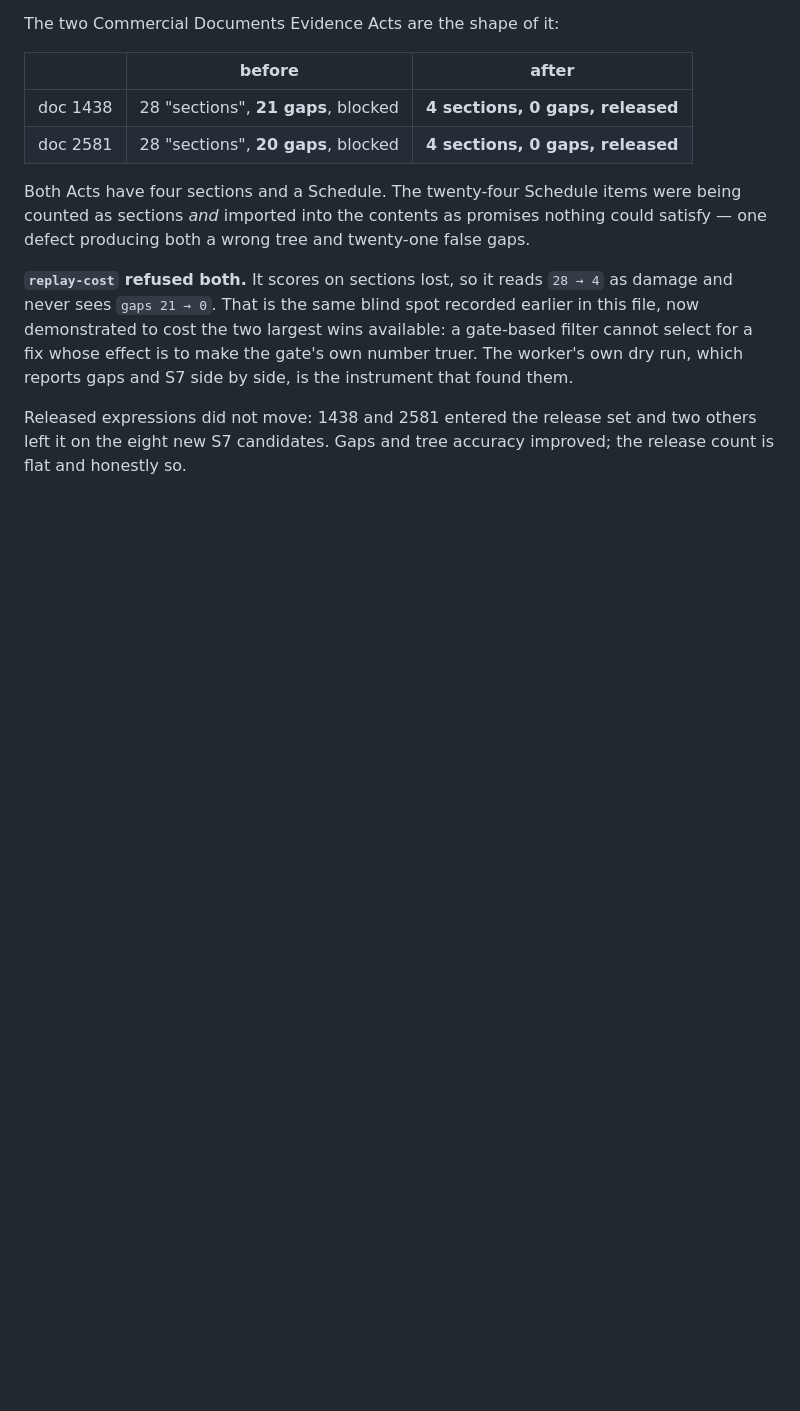
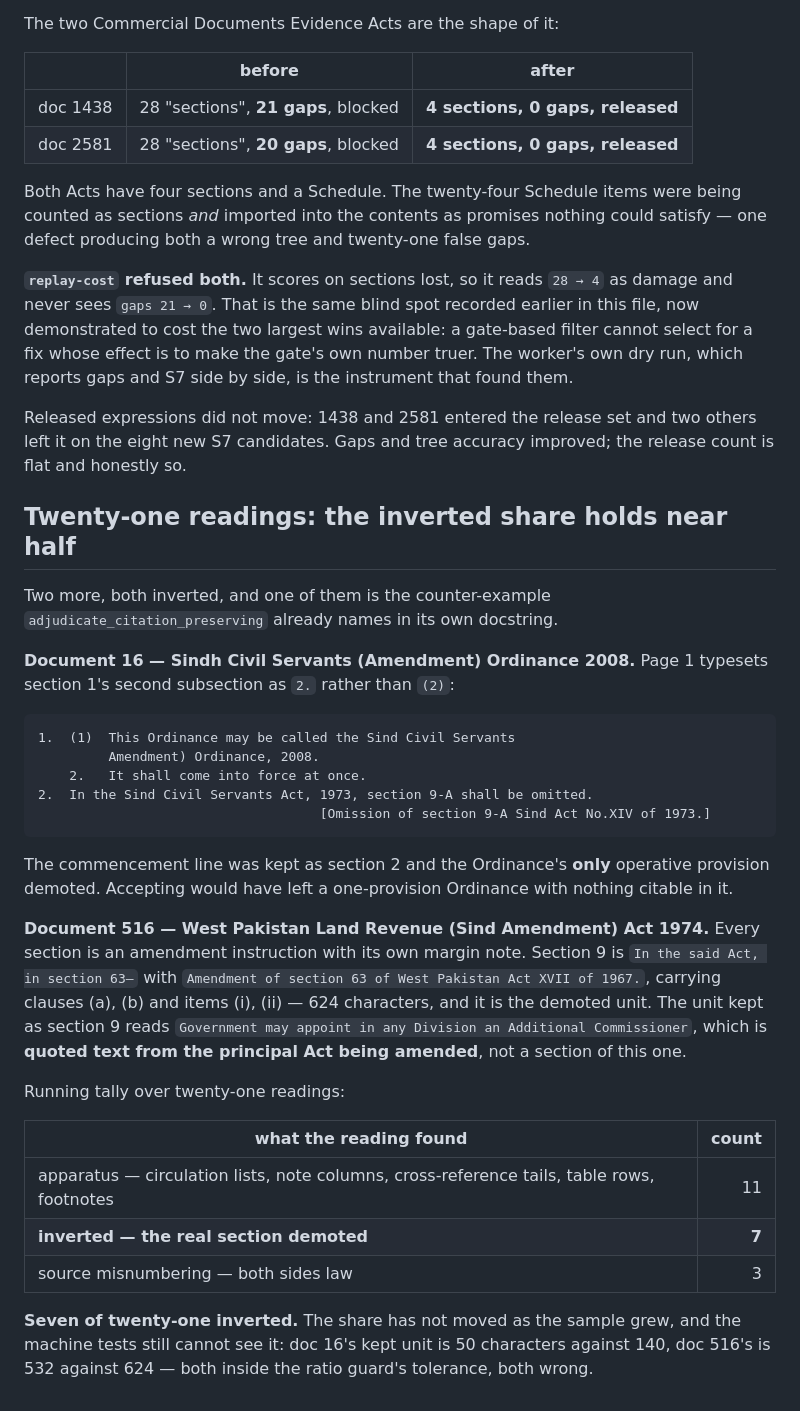
Before and after one commit to bilalahmadsheikh/NIZAM-E-QANOON, a Markdown page: docs/RELEASING-THE-BLOCKED-INSTRUMENTS.md, the part around the change. GitHub-like rendering; blank space fills up the shorter version.

Commit message:
Corpus L2: twenty-one readings, seven inverted, share holding near a third
Two more readings, both inverted, one of them the counter-example
adjudicate_citation_preserving already names in its own docstring.

Document 16, Sindh Civil Servants (Amendment) Ordinance 2008: page 1
typesets section 1's second subsection as "2." rather than "(2)", so the
commencement line "It shall come into force at once." was kept as section 2
and the Ordinance's ONLY operative provision -- "In the Sind Civil Servants
Act, 1973, section 9-A shall be omitted." with the margin note "Omission of
section 9-A" -- was demoted. Accepting would leave a one-provision Ordinance
with nothing citable in it.

Document 516, West Pakistan Land Revenue (Sind Amendment) Act 1974: every
section is an amendment instruction with its own margin note. Section 9, "In
the said Act, in section 63-" with clauses (a), (b) and items (i), (ii), 624
characters, is the demoted unit. The unit kept as section 9 reads "Government
may appoint in any Division an Additional Commissioner" -- quoted text from
the principal Act being amended, not a section of this one.

  apparatus (lists, note columns, cross-reference tails, rows, footnotes)  11
  inverted, the real section demoted                                        7
  source misnumbering, both sides law                                       3

Seven of twenty-one inverted, a share that has not moved as the sample grew,
and the machine tests still cannot see it: doc 16's kept unit is 50
characters against 140, doc 516's 532 against 624, both inside the ratio
guard's tolerance and both wrong.

Co-Authored-By: Claude Opus 5 <noreply@anthropic.com>

````diff
--- a/docs/RELEASING-THE-BLOCKED-INSTRUMENTS.md
+++ b/docs/RELEASING-THE-BLOCKED-INSTRUMENTS.md
@@ -2737,3 +2737,44 @@ side by side, is the instrument that found them.
 Released expressions did not move: 1438 and 2581 entered the release set and two
 others left it on the eight new S7 candidates. Gaps and tree accuracy improved;
 the release count is flat and honestly so.
+
+## Twenty-one readings: the inverted share holds near half
+
+Two more, both inverted, and one of them is the counter-example
+`adjudicate_citation_preserving` already names in its own docstring.
+
+**Document 16 — Sindh Civil Servants (Amendment) Ordinance 2008.** Page 1
+typesets section 1's second subsection as `2.` rather than `(2)`:
+
+```
+1.  (1)  This Ordinance may be called the Sind Civil Servants
+         Amendment) Ordinance, 2008.
+    2.   It shall come into force at once.
+2.  In the Sind Civil Servants Act, 1973, section 9-A shall be omitted.
+                                    [Omission of section 9-A Sind Act No.XIV of 1973.]
+```
+
+The commencement line was kept as section 2 and the Ordinance's **only**
+operative provision demoted. Accepting would have left a one-provision Ordinance
+with nothing citable in it.
+
+**Document 516 — West Pakistan Land Revenue (Sind Amendment) Act 1974.** Every
+section is an amendment instruction with its own margin note. Section 9 is
+`In the said Act, in section 63—` with `Amendment of section 63 of West Pakistan
+Act XVII of 1967.`, carrying clauses (a), (b) and items (i), (ii) — 624
+characters, and it is the demoted unit. The unit kept as section 9 reads
+`Government may appoint in any Division an Additional Commissioner`, which is
+**quoted text from the principal Act being amended**, not a section of this one.
+
+Running tally over twenty-one readings:
+
+| what the reading found | count |
+|---|---:|
+| apparatus — circulation lists, note columns, cross-reference tails, table rows, footnotes | 11 |
+| **inverted — the real section demoted** | **7** |
+| source misnumbering — both sides law | 3 |
+
+**Seven of twenty-one inverted.** The share has not moved as the sample grew,
+and the machine tests still cannot see it: doc 16's kept unit is 50 characters
+against 140, doc 516's is 532 against 624 — both inside the ratio guard's
+tolerance, both wrong.
````
